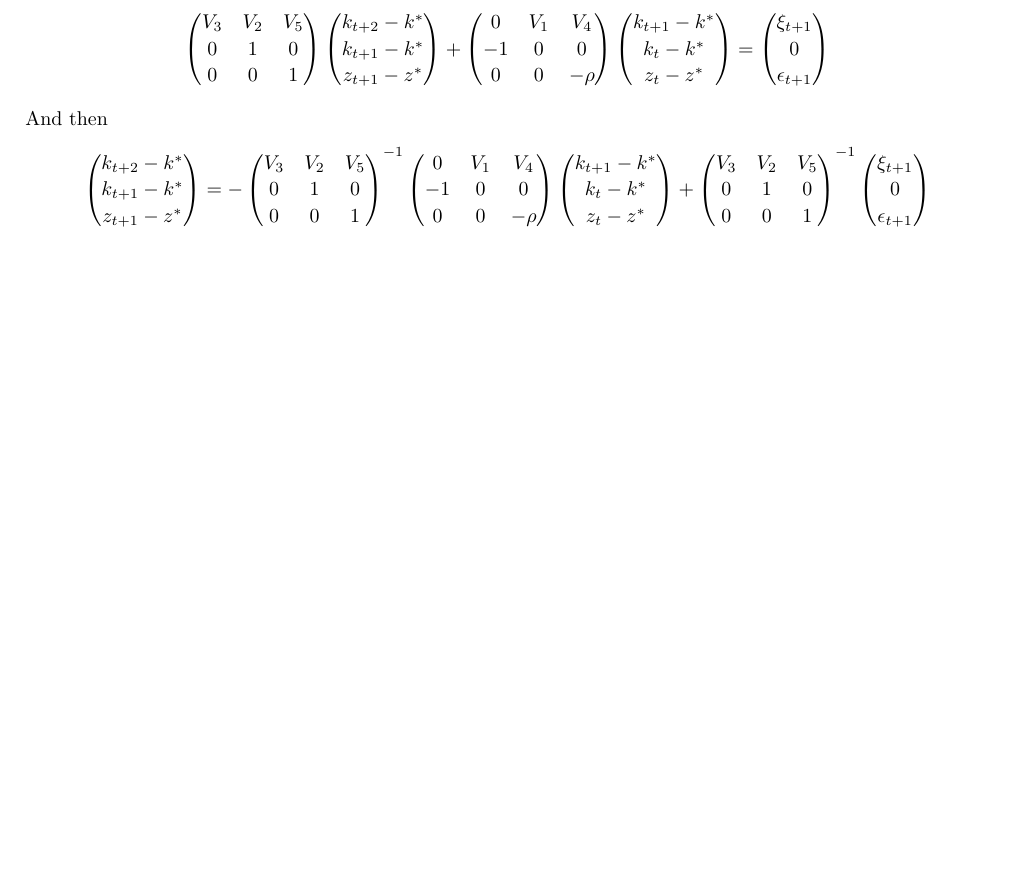
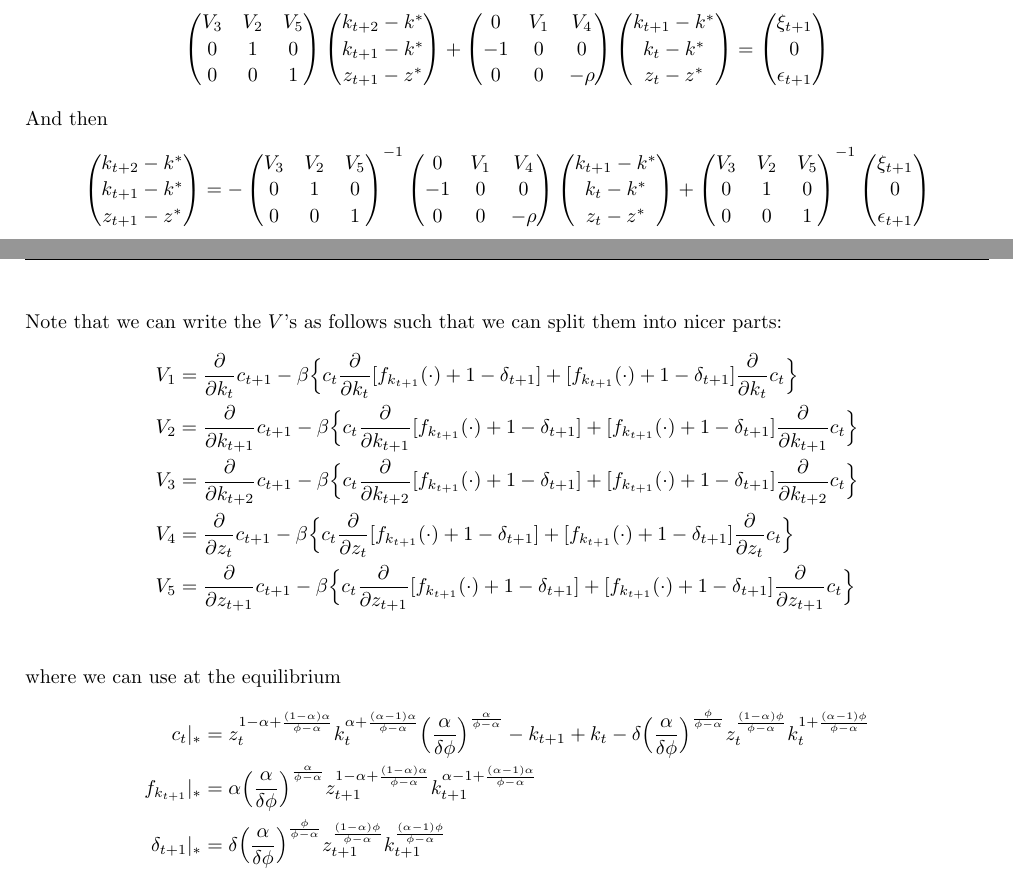
Before and after one commit to samuelhz96/dyn_macro_project_2, a LaTeX document (Project 2 Notes.tex): part of page 5 of 6 before the commit and two parts of pages 5 and 6 of 7 after it, the two joined at a grey line, cut so that both start at the same text, the shorter picture padded with empty space. Compiled offline with pdfLaTeX.

Commit message:
Add files via upload

```diff
--- a/Project 2 Notes.tex
+++ b/Project 2 Notes.tex
@@ -228,6 +228,22 @@ And then
 		\xi_{t+1} \\ 0 \\ \epsilon_{t+1}
 		\end{pmatrix}
 	\end{align*}
+\newpage
+Note that we can write the $V$'s as follows such that we can split them into nicer parts:
+	\begin{align*}
+	V_1 	&= \frac{\partial}{\partial k_t}c_{t+1} - \beta \Big\{ c_t \frac{\partial}{\partial k_t}[f_{k_{t+1}}(\cdot)+1-\delta_{t+1}] + [f_{k_{t+1}}(\cdot)+1-\delta_{t+1}]\frac{\partial}{\partial k_t}c_t \Big\} \\
+	V_2 	&= \frac{\partial}{\partial k_{t+1}}c_{t+1} - \beta \Big\{ c_t \frac{\partial}{\partial k_{t+1}}[f_{k_{t+1}}(\cdot)+1-\delta_{t+1}] + [f_{k_{t+1}}(\cdot)+1-\delta_{t+1}]\frac{\partial}{\partial k_{t+1}}c_t \Big\} \\
+	V_3 	&= \frac{\partial}{\partial k_{t+2}}c_{t+1} - \beta \Big\{ c_t \frac{\partial}{\partial k_{t+2}}[f_{k_{t+1}}(\cdot)+1-\delta_{t+1}] + [f_{k_{t+1}}(\cdot)+1-\delta_{t+1}]\frac{\partial}{\partial k_{t+2}}c_t \Big\} \\
+	V_4 	&= \frac{\partial}{\partial z_{t}}c_{t+1} - \beta \Big\{ c_t \frac{\partial}{\partial z_{t}}[f_{k_{t+1}}(\cdot)+1-\delta_{t+1}] + [f_{k_{t+1}}(\cdot)+1-\delta_{t+1}]\frac{\partial}{\partial z_{t}}c_t \Big\} \\
+	V_5 	&= \frac{\partial}{\partial z_{t+1}}c_{t+1} - \beta \Big\{ c_t \frac{\partial}{\partial z_{t+1}}[f_{k_{t+1}}(\cdot)+1-\delta_{t+1}] + [f_{k_{t+1}}(\cdot)+1-\delta_{t+1}]\frac{\partial}{\partial z_{t+1}}c_t \Big\} \\
+	\end{align*}
+where we can use at the equilibrium
+	\begin{align*}
+	c_t |_* 			&= z_{t}^{1-\alpha+\frac{(1-\alpha)\alpha}{\phi-\alpha}} k_{t}^{\alpha+\frac{(\alpha-1)\alpha}{\phi-\alpha}} \Big( \frac{\alpha}{\delta\phi} \Big)^{\frac{\alpha}{\phi-\alpha}}-k_{t+1} + k_{t} - \delta \Big( \frac{\alpha}{\delta\phi} \Big)^{\frac{\phi}{\phi-\alpha}}z_{t}^{\frac{(1-\alpha)\phi}{\phi-\alpha}}k_{t}^{1+\frac{(\alpha-1)\phi}{\phi-\alpha}} \\
+	f_{k_{t+1}} |_*	&= \alpha \Big( \frac{\alpha}{\delta\phi} \Big)^{\frac{\alpha}{\phi-\alpha}} z_{t+1}^{1-\alpha+\frac{(1-\alpha)\alpha}{\phi-\alpha}}k_{t+1}^{\alpha-1+\frac{(\alpha-1)\alpha}{\phi-\alpha}} \\
+	\delta_{t+1}|_*	&=\delta \Big( \frac{\alpha}{\delta\phi} \Big)^{\frac{\phi}{\phi-\alpha}}z_{t+1}^{\frac{(1-\alpha)\phi}{\phi-\alpha}}k_{t+1}^{\frac{(\alpha-1)\phi}{\phi-\alpha}}
+	\end{align*}
+
 %
 %
 %
```
Also changed, not shown: Project 2 Notes.pdf, 1 other file.
